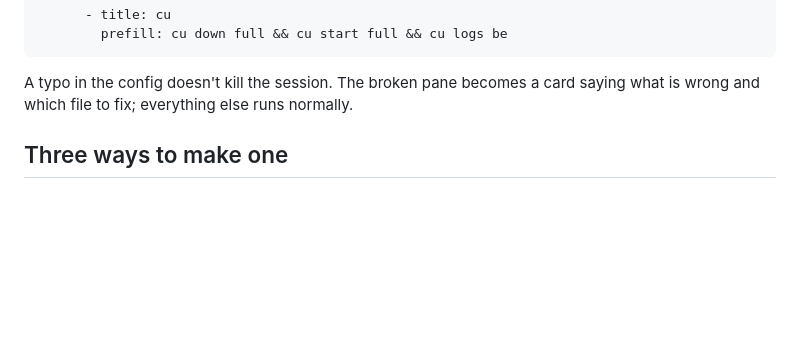
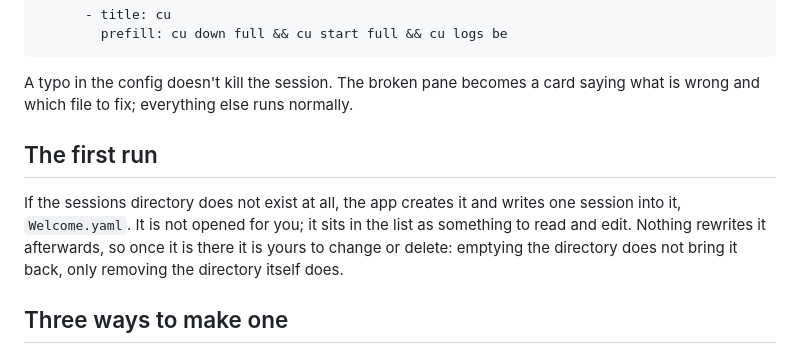
Before and after one commit to ba2slk/termspace, a Markdown page: docs/sessions.md, the part around the change. GitHub-like rendering; blank space fills up the shorter version.

```diff
--- a/docs/sessions.md
+++ b/docs/sessions.md
@@ -44,6 +44,14 @@ prompt but Enter is never pressed — tmux `send-keys` without the `C-m`.
 
 A typo in the config doesn't kill the session. The broken pane becomes a card
 saying what is wrong and which file to fix; everything else runs normally.
+
+## The first run
+
+If the sessions directory does not exist at all, the app creates it and writes
+one session into it, `Welcome.yaml`. It is not opened for you; it sits in the
+list as something to read and edit. Nothing rewrites it afterwards, so once it
+is there it is yours to change or delete: emptying the directory does not bring
+it back, only removing the directory itself does.
 
 ## Three ways to make one
 
```
Also changed, not shown: docs/engineering-notes.md (+10 -0 lines).
